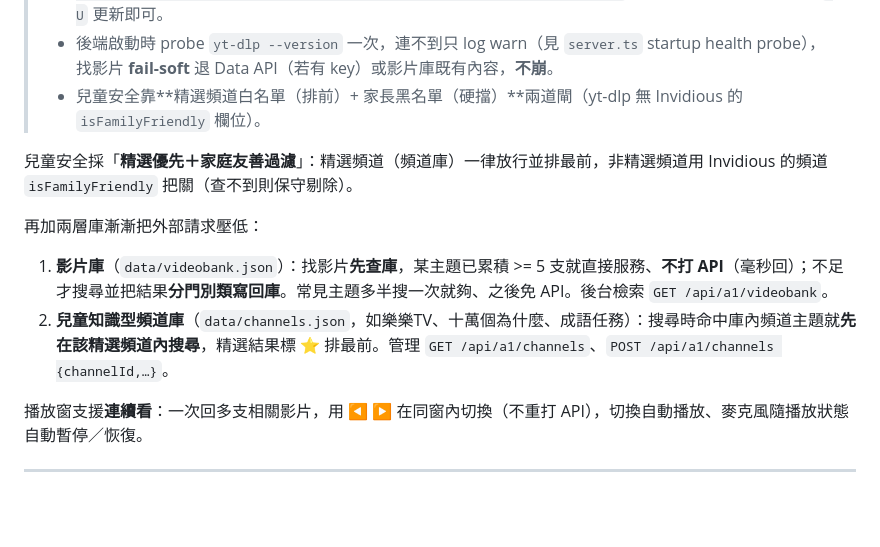
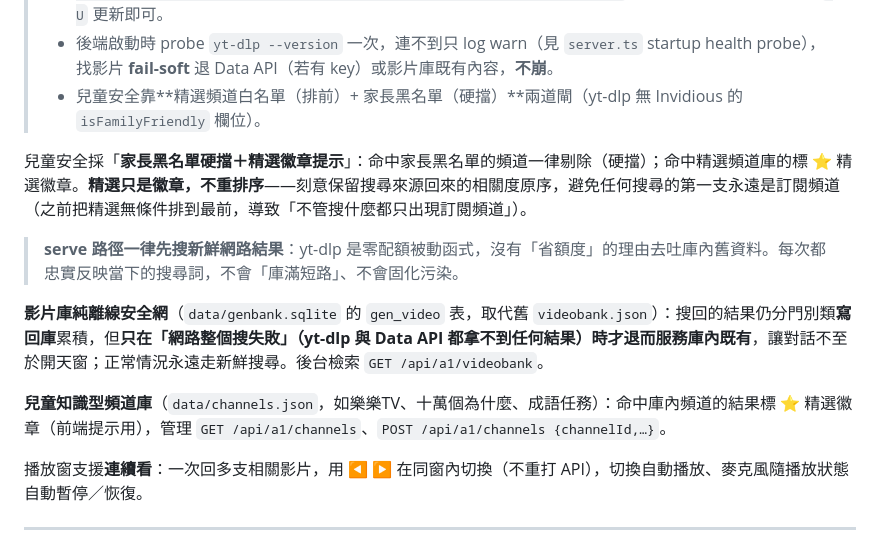
Before and after one commit to Raw1mage/cecelearn, a Markdown page: README.md, the part around the change. GitHub-like rendering; blank space fills up the shorter version.

Commit message:
docs: 同步找影片修復到 README/CHANGELOG — serve 純新鮮搜、影片庫降離線安全網、精選不重排序

```diff
--- a/README.md
+++ b/README.md
@@ -68,12 +68,13 @@
 > - 後端啟動時 probe `yt-dlp --version` 一次，連不到只 log warn（見 `server.ts` startup health probe），找影片 **fail-soft** 退 Data API（若有 key）或影片庫既有內容，**不崩**。
 > - 兒童安全靠**精選頻道白名單（排前）+ 家長黑名單（硬擋）**兩道閘（yt-dlp 無 Invidious 的 `isFamilyFriendly` 欄位）。
 
-兒童安全採「**精選優先＋家庭友善過濾**」：精選頻道（頻道庫）一律放行並排最前，非精選頻道用 Invidious 的頻道 `isFamilyFriendly` 把關（查不到則保守剔除）。
+兒童安全採「**家長黑名單硬擋＋精選徽章提示**」：命中家長黑名單的頻道一律剔除（硬擋）；命中精選頻道庫的標 ⭐ 精選徽章。**精選只是徽章，不重排序**——刻意保留搜尋來源回來的相關度原序，避免任何搜尋的第一支永遠是訂閱頻道（之前把精選無條件排到最前，導致「不管搜什麼都只出現訂閱頻道」）。
 
-再加兩層庫漸漸把外部請求壓低：
+> **serve 路徑一律先搜新鮮網路結果**：yt-dlp 是零配額被動函式，沒有「省額度」的理由去吐庫內舊資料。每次都忠實反映當下的搜尋詞，不會「庫滿短路」、不會固化污染。
 
-1. **影片庫**（`data/videobank.json`）：找影片**先查庫**，某主題已累積 >= 5 支就直接服務、**不打 API**（毫秒回）；不足才搜尋並把結果**分門別類寫回庫**。常見主題多半搜一次就夠、之後免 API。後台檢索 `GET /api/a1/videobank`。
-2. **兒童知識型頻道庫**（`data/channels.json`，如樂樂TV、十萬個為什麼、成語任務）：搜尋時命中庫內頻道主題就**先在該精選頻道內搜尋**，精選結果標 ⭐ 排最前。管理 `GET /api/a1/channels`、`POST /api/a1/channels {channelId,…}`。
+**影片庫純離線安全網**（`data/genbank.sqlite` 的 `gen_video` 表，取代舊 `videobank.json`）：搜回的結果仍分門別類**寫回庫**累積，但**只在「網路整個搜失敗」（yt-dlp 與 Data API 都拿不到任何結果）時才退而服務庫內既有**，讓對話不至於開天窗；正常情況永遠走新鮮搜尋。後台檢索 `GET /api/a1/videobank`。
+
+**兒童知識型頻道庫**（`data/channels.json`，如樂樂TV、十萬個為什麼、成語任務）：命中庫內頻道的結果標 ⭐ 精選徽章（前端提示用），管理 `GET /api/a1/channels`、`POST /api/a1/channels {channelId,…}`。
 
 播放窗支援**連續看**：一次回多支相關影片，用 ◀ ▶ 在同窗內切換（不重打 API），切換自動播放、麥克風隨播放狀態自動暫停／恢復。
 
```
Also changed, not shown: CHANGELOG.md (+11 -0 lines).
